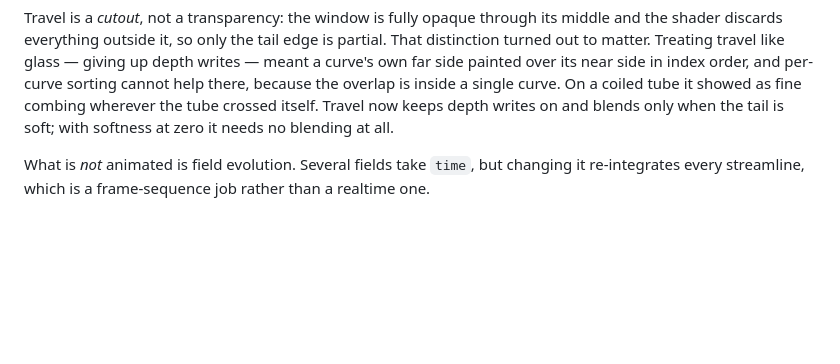
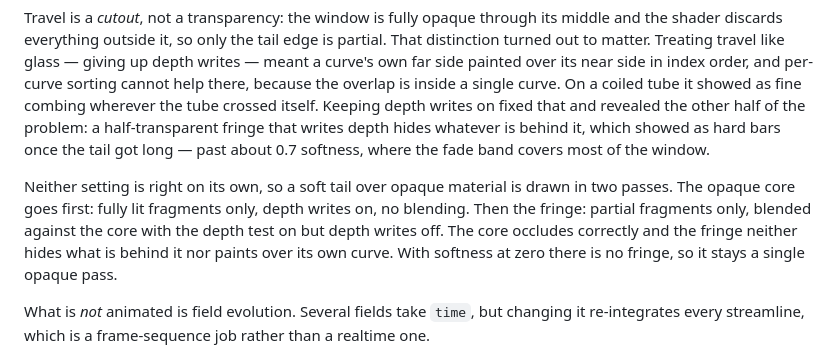
Before and after one commit to snicker02/FlowFields3D, a Markdown page: README.md, the part around the change. Drawn GitHub-style; blank space fills up the shorter version.

```diff
--- a/README.md
+++ b/README.md
@@ -173,8 +173,18 @@ partial. That distinction turned out to matter. Treating travel like glass —
 giving up depth writes — meant a curve's own far side painted over its near side
 in index order, and per-curve sorting cannot help there, because the overlap is
 inside a single curve. On a coiled tube it showed as fine combing wherever the
-tube crossed itself. Travel now keeps depth writes on and blends only when the
-tail is soft; with softness at zero it needs no blending at all.
+tube crossed itself. Keeping depth writes on fixed that and revealed the other half of the problem:
+a half-transparent fringe that writes depth hides whatever is behind it, which
+showed as hard bars once the tail got long — past about 0.7 softness, where the
+fade band covers most of the window.
+
+Neither setting is right on its own, so a soft tail over opaque material is
+drawn in two passes. The opaque core goes first: fully lit fragments only, depth
+writes on, no blending. Then the fringe: partial fragments only, blended against
+the core with the depth test on but depth writes off. The core occludes
+correctly and the fringe neither hides what is behind it nor paints over its own
+curve. With softness at zero there is no fringe, so it stays a single opaque
+pass.
 
 What is *not* animated is field evolution. Several fields take `time`, but
 changing it re-integrates every streamline, which is a frame-sequence job rather
```
